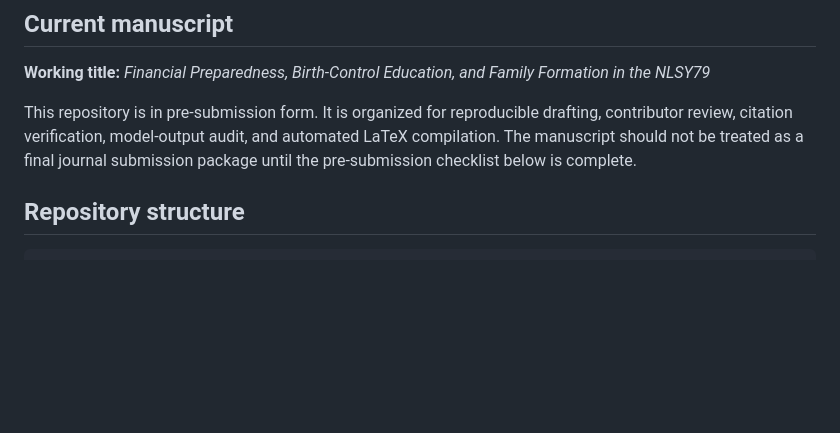
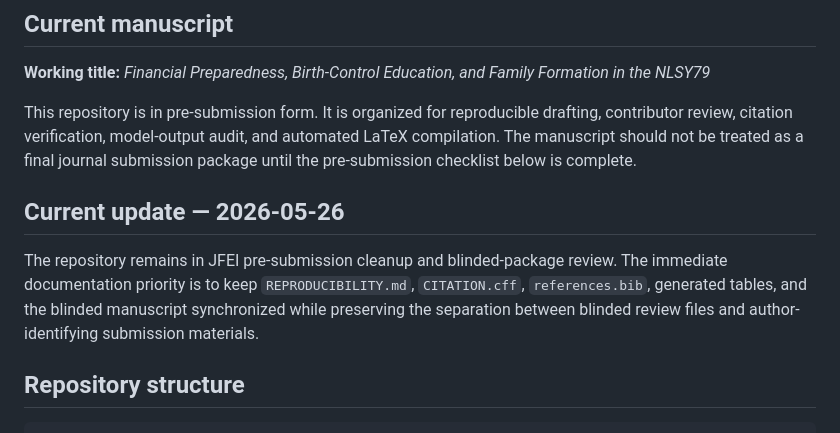
Before and after one commit to pskeffington/Family_and_Economic_issues, a Markdown page: README.md, the part around one of its changes. GitHub-like rendering; blank space fills up the shorter version.

Commit message:
docs: refresh README current update

```diff
--- a/README.md
+++ b/README.md
@@ -11,6 +11,10 @@ LaTeX manuscript repository for research on family formation, financial prepared
 **Working title:** *Financial Preparedness, Birth-Control Education, and Family Formation in the NLSY79*
 
 This repository is in pre-submission form. It is organized for reproducible drafting, contributor review, citation verification, model-output audit, and automated LaTeX compilation. The manuscript should not be treated as a final journal submission package until the pre-submission checklist below is complete.
+
+## Current update — 2026-05-26
+
+The repository remains in JFEI pre-submission cleanup and blinded-package review. The immediate documentation priority is to keep `REPRODUCIBILITY.md`, `CITATION.cff`, `references.bib`, generated tables, and the blinded manuscript synchronized while preserving the separation between blinded review files and author-identifying submission materials.
 
 ## Repository structure
 
```
Also changed, not shown: other parts of README.md (+1 -1 lines).
